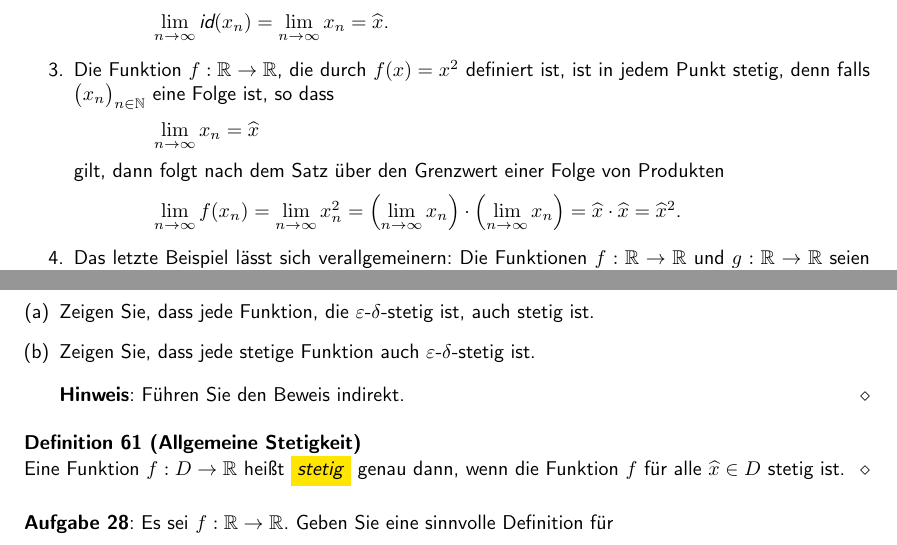
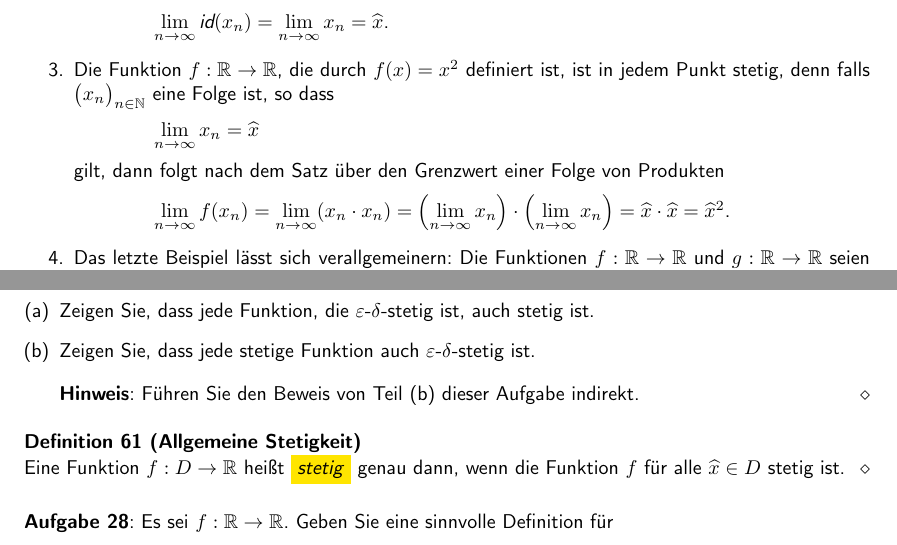
Before and after one commit to karlstroetmann/Analysis, a LaTeX document (Script/analysis.tex, which reads Script/stetige-funktionen.tex): two parts of pages 65 and 67 of 183, joined at a grey line, cut so that both start at the same text. The pictures show the PDF file Script/analysis.pdf that the author committed with the source.

Commit message:
minor edits

```diff
--- a/Script/stetige-funktionen.tex
+++ b/Script/stetige-funktionen.tex
@@ -121,7 +121,7 @@ vertauschbar ist.  F\"ur eine konvergente Folge $\folge{x_n}$ und eine stetige F
       \\[0.2cm]
       \hspace*{1.3cm}
       $\lim\limits_{n\rightarrow\infty} f(x_n) =
-       \lim\limits_{n\rightarrow\infty} x_n^2 =
+       \lim\limits_{n\rightarrow\infty} (x_n \cdot x_n) =
        \left(\lim\limits_{n\rightarrow\infty} x_n\right) \cdot\left(\lim\limits_{n\rightarrow\infty} x_n\right) =
        \widehat{x} \cdot \widehat{x} = \widehat{x}^2$.
 \item Das letzte Beispiel l\"asst sich verallgemeinern: Die Funktionen
@@ -295,7 +295,7 @@ und Funktionen, die nach dieser Definition stetig sind, hei{\ss}en $\varepsilon$
 \item Zeigen Sie, dass jede stetige Funktion auch $\varepsilon$-$\delta$-stetig ist.
 
       \hint
-      F\"uhren Sie den Beweis indirekt.
+      F\"uhren Sie den Beweis von Teil (b) dieser Aufgabe indirekt.
       \eox
 \end{enumerate}
 
```
Also changed, not shown: Script/analysis.pdf, Script/stetige-funktionen.tex (2 more changed lines).
